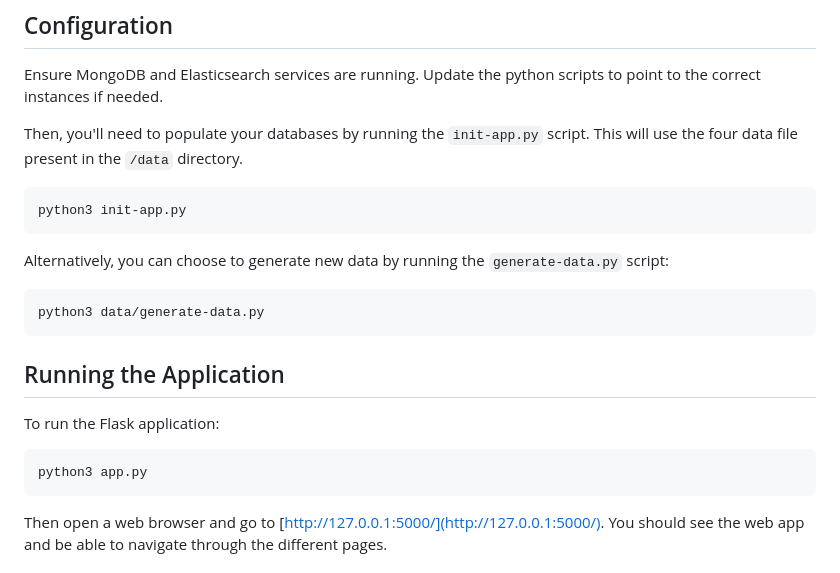
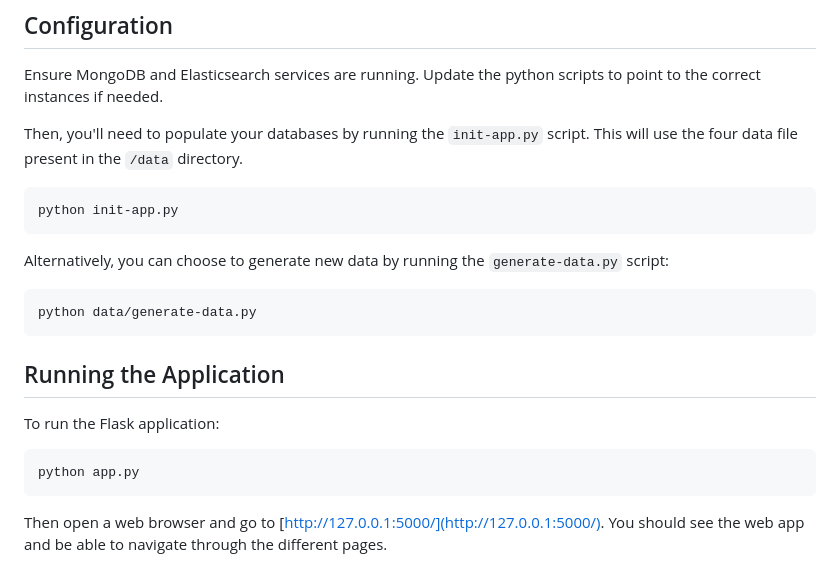
Before and after one commit to Pierrotpsy/EComViz, a Markdown page: README.md, the part around the change. GitHub-like rendering.

````diff
--- a/README.md
+++ b/README.md
@@ -31,18 +31,18 @@ Ensure MongoDB and Elasticsearch services are running. Update the python scripts
 
 Then, you'll need to populate your databases by running the `init-app.py` script. This will use the four data file present in the `/data` directory.
 ```bash
-python3 init-app.py
+python init-app.py
 ```
 
 Alternatively, you can choose to generate new data by running the `generate-data.py` script:
 ```bash
-python3 data/generate-data.py
+python data/generate-data.py
 ```
 
 ## Running the Application
 To run the Flask application:
 ```bash
-python3 app.py
+python app.py
 ```
 Then open a web browser and go to [http://127.0.0.1:5000/](http://127.0.0.1:5000/). You should see the web app and be able to navigate through the different pages.
 
````
